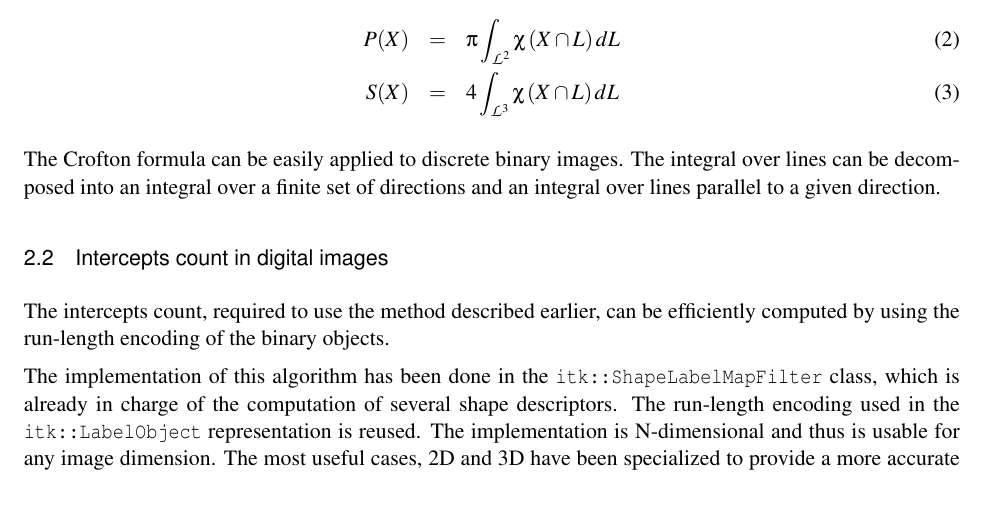
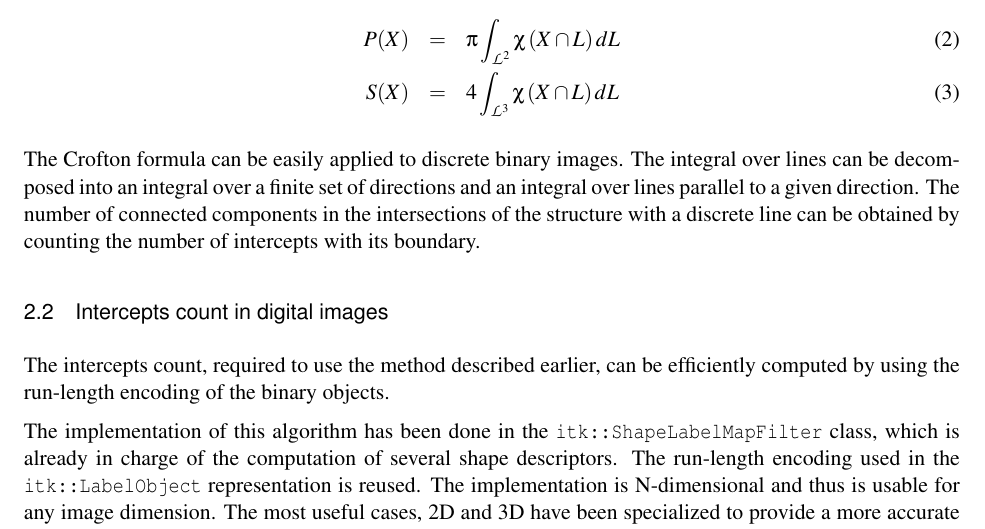
Before and after one commit to glehmann/crofton, a LaTeX document (article/Article.tex): part of page 2 of 4, cut so that both start at the same text, the shorter picture padded with empty space. Compiled offline with pdfLaTeX.

Commit message:
prcision sur le comptage des intersections

```diff
--- a/article/Article.tex
+++ b/article/Article.tex
@@ -95,6 +95,8 @@ S(X) & = &  4  \int_{\mathcal{L}^3} \chi \left( X \cap L \right) dL
 The Crofton formula can be easily applied to discrete binary images.
 The integral over lines can be decomposed into an integral over a finite set of directions
 and an integral over lines parallel to a given direction.
+The number of connected components in the intersections of the structure with a discrete line
+can be obtained by counting the number of intercepts with its boundary.
 
 \subsection{Intercepts count in digital images}
 
```
